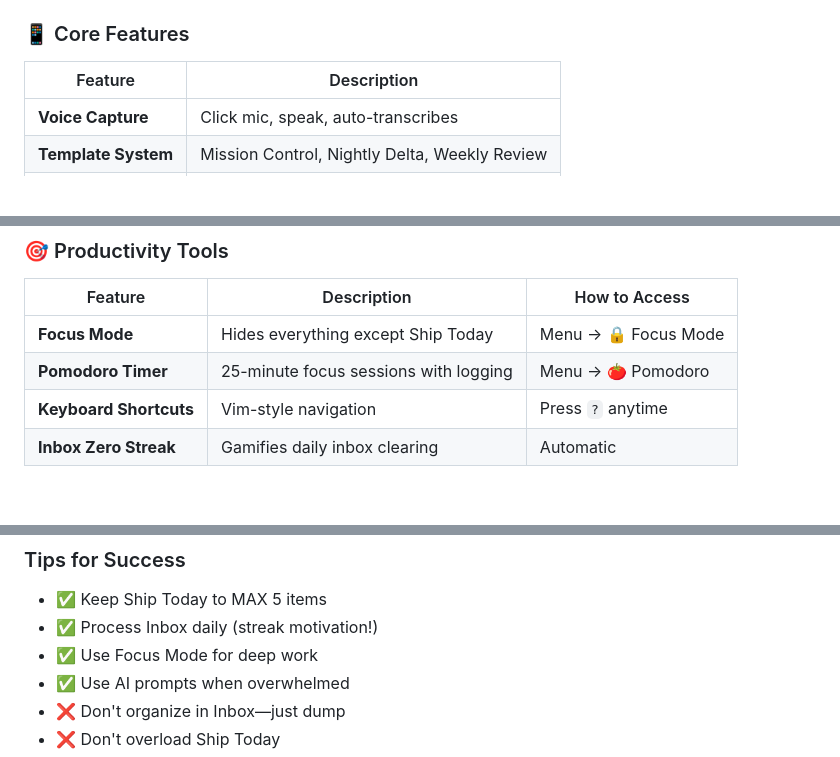
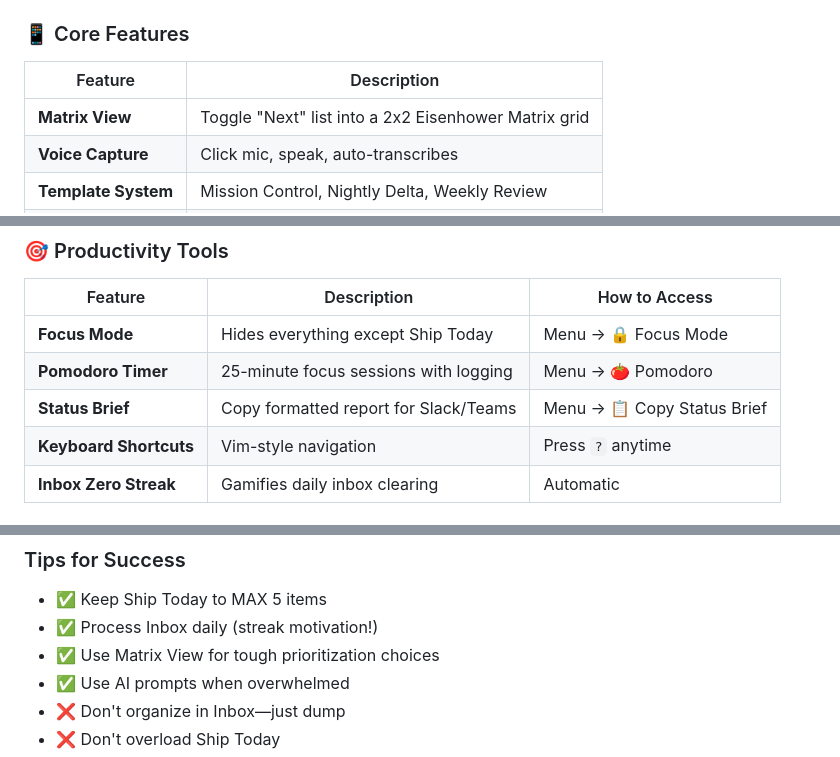
Before and after one commit to warrenet/commander-pwa, a Markdown page: README.md, 3 parts joined by grey strips. GitHub-like rendering; blank space fills up the shorter version.

```diff
--- a/README.md
+++ b/README.md
@@ -71,6 +71,7 @@ Commander is your **personal mission control** for getting things done. It follo
 ### 📱 Core Features
 | Feature | Description |
 |---------|-------------|
+| **Matrix View** | Toggle "Next" list into a 2x2 Eisenhower Matrix grid |
 | **Voice Capture** | Click mic, speak, auto-transcribes |
 | **Template System** | Mission Control, Nightly Delta, Weekly Review |
 | **Smart Board** | Kanban view organizing by task type |
@@ -83,6 +84,7 @@ Commander is your **personal mission control** for getting things done. It follo
 |---------|-------------|---------------|
 | **Focus Mode** | Hides everything except Ship Today | Menu → 🔒 Focus Mode |
 | **Pomodoro Timer** | 25-minute focus sessions with logging | Menu → 🍅 Pomodoro |
+| **Status Brief** | Copy formatted report for Slack/Teams | Menu → 📋 Copy Status Brief |
 | **Keyboard Shortcuts** | Vim-style navigation | Press `?` anytime |
 | **Inbox Zero Streak** | Gamifies daily inbox clearing | Automatic |
 
@@ -237,7 +242,7 @@ src/
 ### Tips for Success
 - ✅ Keep Ship Today to MAX 5 items
 - ✅ Process Inbox daily (streak motivation!)
-- ✅ Use Focus Mode for deep work
+- ✅ Use Matrix View for tough prioritization choices
 - ✅ Use AI prompts when overwhelmed
 - ❌ Don't organize in Inbox—just dump
 - ❌ Don't overload Ship Today
```
Also changed, not shown: other parts of README.md (+26 -16 lines).
